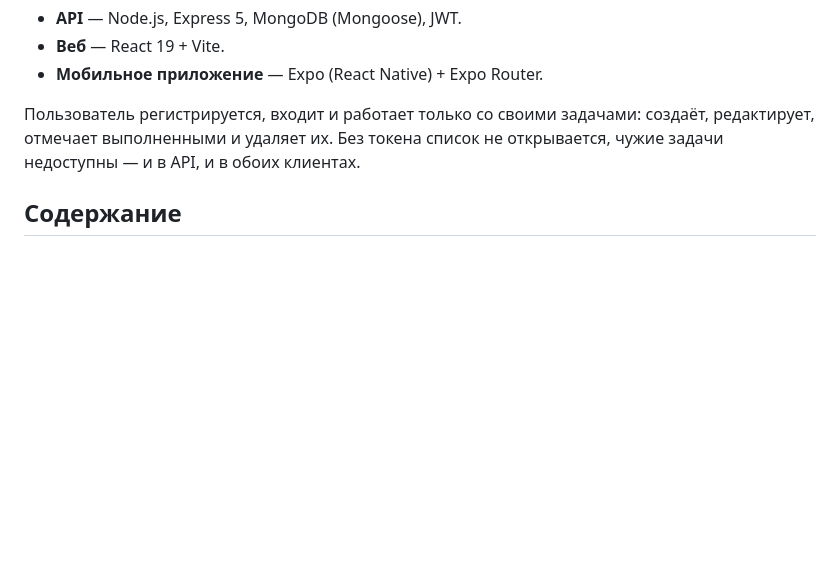
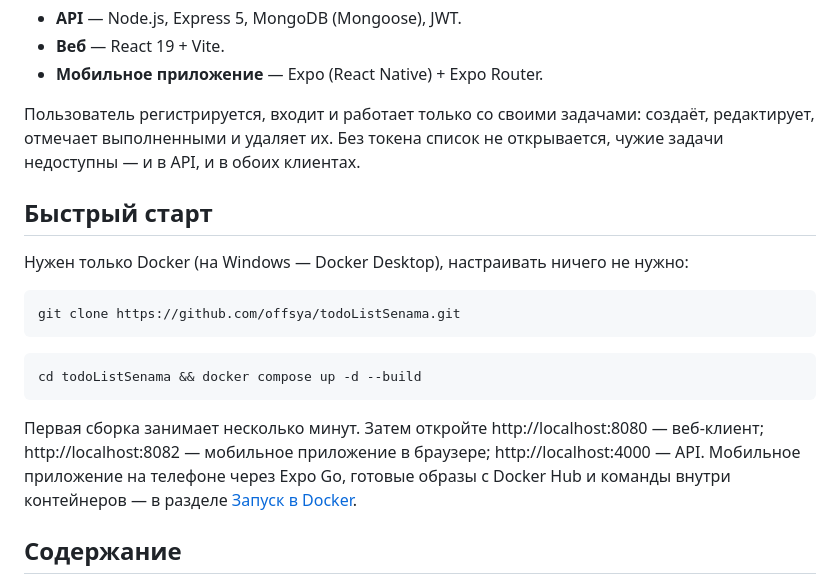
Before and after one commit to offsya/todoListSenama, a Markdown page: README.md, the part around the change. Rendered like a GitHub page; blank space fills up the shorter version.

Commit message:
docs: quick start at the top of the README

````diff
--- a/README.md
+++ b/README.md
@@ -7,6 +7,20 @@
 - **Мобильное приложение** — Expo (React Native) + Expo Router.
 
 Пользователь регистрируется, входит и работает только со своими задачами: создаёт, редактирует, отмечает выполненными и удаляет их. Без токена список не открывается, чужие задачи недоступны — и в API, и в обоих клиентах.
+
+## Быстрый старт
+
+Нужен только Docker (на Windows — Docker Desktop), настраивать ничего не нужно:
+
+```bash
+git clone https://github.com/offsya/todoListSenama.git
+```
+
+```bash
+cd todoListSenama && docker compose up -d --build
+```
+
+Первая сборка занимает несколько минут. Затем откройте http://localhost:8080 — веб-клиент; http://localhost:8082 — мобильное приложение в браузере; http://localhost:4000 — API. Мобильное приложение на телефоне через Expo Go, готовые образы с Docker Hub и команды внутри контейнеров — в разделе [Запуск в Docker](#запуск-в-docker).
 
 ## Содержание
 
````
